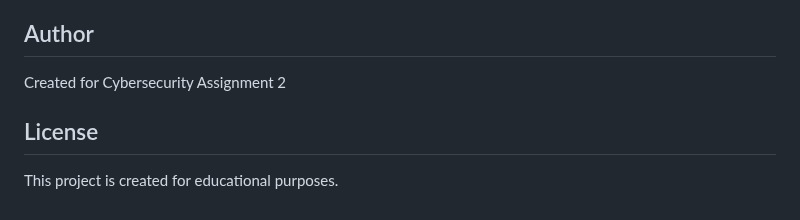
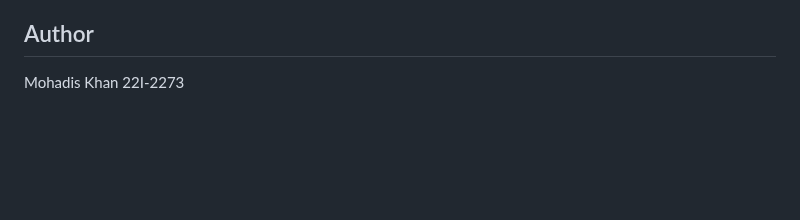
Before and after one commit to Khan22020/CyberSecurity-Assignment-2, a Markdown page: README.md, the part around the change. Drawn GitHub-style; blank space fills up the shorter version.

Commit message:
Update author information in README.md

```diff
--- a/README.md
+++ b/README.md
@@ -157,8 +157,4 @@ See `TEST_DOCUMENTATION.md` or `Test_Cases.xlsx` for detailed test cases.
 
 ## Author
 
-Created for Cybersecurity Assignment 2
-
-## License
-
-This project is created for educational purposes.
+Mohadis Khan 22I-2273
```
